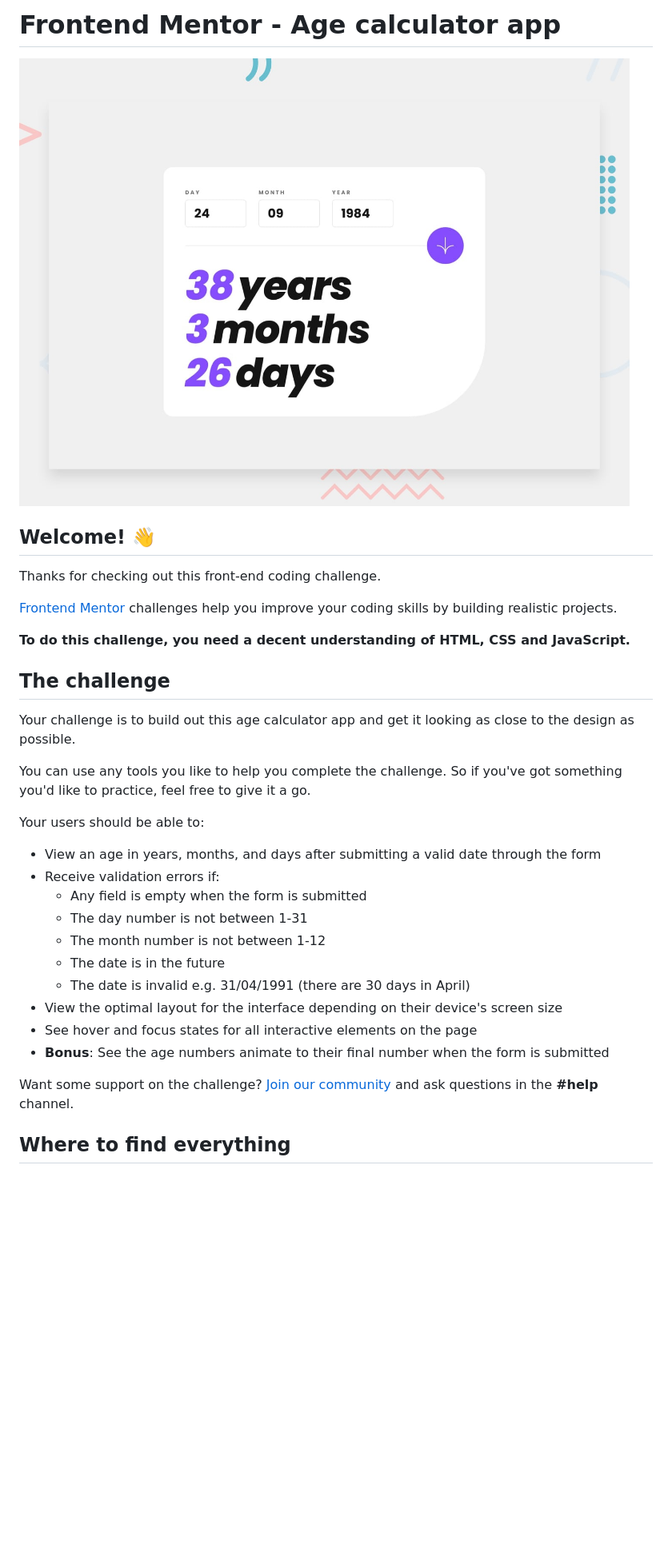
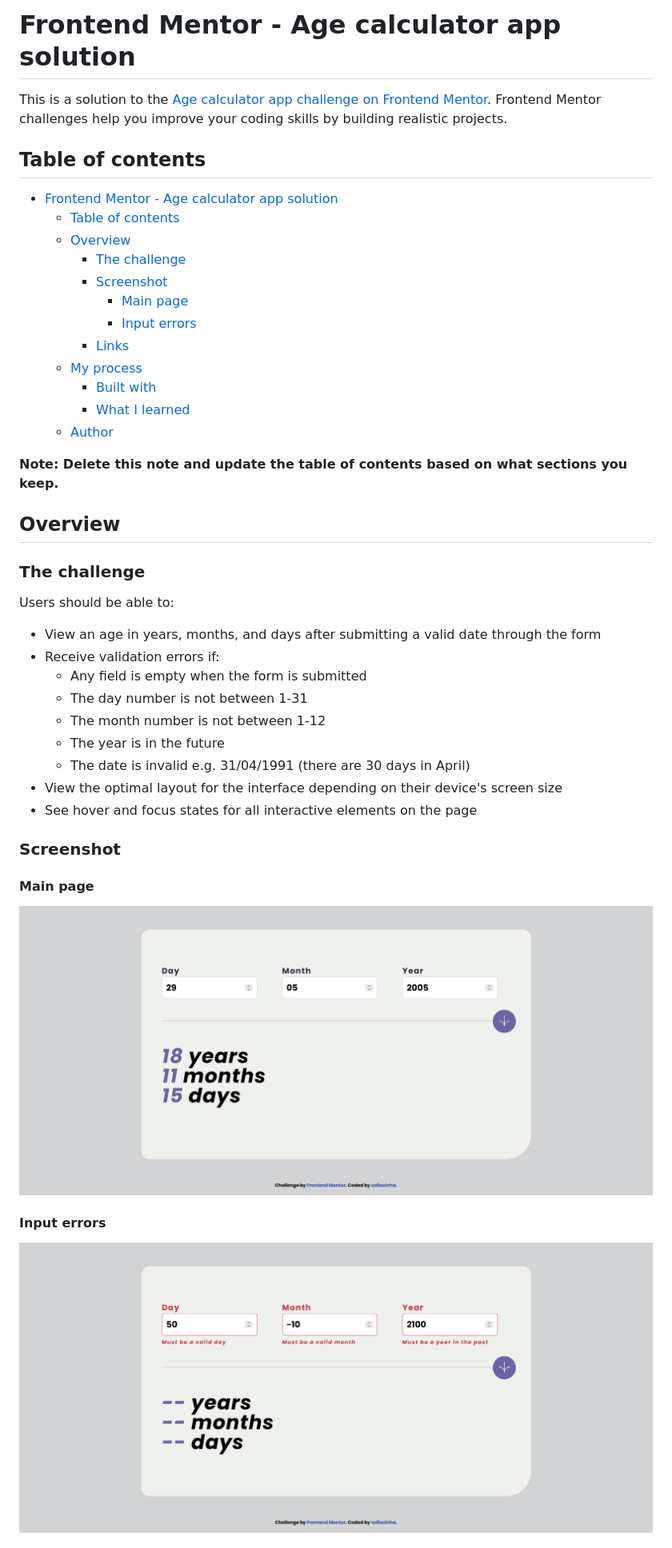
Before and after one commit to xofiaxinha/age-calculator-app, a Markdown page: README.md, the part around the change printed below. Shown: that part at 80% size. Rendered like a GitHub page; pictures changed too: assets/images/screenshots/Screenshot 2024-05-14 at 11-27-31 Frontend Mentor Age calculator app.png (added), assets/images/screenshots/Screenshot 2024-05-14 at 11-27-55 Frontend Mentor Age calculator app.png (added); blank space fills up the shorter version.

Commit message:
readme + fixing function names

```diff
--- a/README.md
+++ b/README.md
@@ -1,35 +1,44 @@
-# Frontend Mentor - Age calculator app
+# Frontend Mentor - Age calculator app solution
 
-![Design preview for the Age calculator app coding challenge](./design/desktop-preview.jpg)
+This is a solution to the [Age calculator app challenge on Frontend Mentor](https://www.frontendmentor.io/challenges/age-calculator-app-dF9DFFpj-Q). Frontend Mentor challenges help you improve your coding skills by building realistic projects.
 
-## Welcome! 👋
+## Table of contents
 
-Thanks for checking out this front-end coding challenge.
+- [Frontend Mentor - Age calculator app solution](#frontend-mentor---age-calculator-app-solution)
+  - [Table of contents](#table-of-contents)
+  - [Overview](#overview)
+    - [The challenge](#the-challenge)
+    - [Screenshot](#screenshot)
+      - [Main page](#main-page)
+      - [Input errors](#input-errors)
+    - [Links](#links)
+  - [My process](#my-process)
+    - [Built with](#built-with)
+    - [What I learned](#what-i-learned)
+  - [Author](#author)
 
-[Frontend Mentor](https://www.frontendmentor.io) challenges help you improve your coding skills by building realistic projects.
+**Note: Delete this note and update the table of contents based on what sections you keep.**
 
-**To do this challenge, you need a decent understanding of HTML, CSS and JavaScript.**
+## Overview
 
-## The challenge
+### The challenge
 
-Your challenge is to build out this age calculator app and get it looking as close to the design as possible.
-
-You can use any tools you like to help you complete the challenge. So if you've got something you'd like to practice, feel free to give it a go.
-
-Your users should be able to:
+Users should be able to:
 
 - View an age in years, months, and days after submitting a valid date through the form
 - Receive validation errors if:
   - Any field is empty when the form is submitted
   - The day number is not between 1-31
   - The month number is not between 1-12
-  - The date is in the future
+  - The year is in the future
   - The date is invalid e.g. 31/04/1991 (there are 30 days in April)
 - View the optimal layout for the interface depending on their device's screen size
 - See hover and focus states for all interactive elements on the page
-- **Bonus**: See the age numbers animate to their final number when the form is submitted
 
-Want some support on the challenge? [Join our community](https://www.frontendmentor.io/community) and ask questions in the **#help** channel.
+### Screenshot
 
-## Where to find everything
+#### Main page
+![Main page](./assets/images/screenshots/Screenshot%202024-05-14%20at%2011-27-55%20Frontend%20Mentor%20Age%20calculator%20app.png)
+#### Input errors
+![Input errors](./assets/images/screenshots/Screenshot%202024-05-14%20at%2011-27-31%20Frontend%20Mentor%20Age%20calculator%20app.png)
 
```
Also changed, not shown: other parts of README.md (+44 -58 lines), README-template.md (deleted, +0 -119 lines), style-guide.md (deleted, +0 -38 lines), 2 other files.
